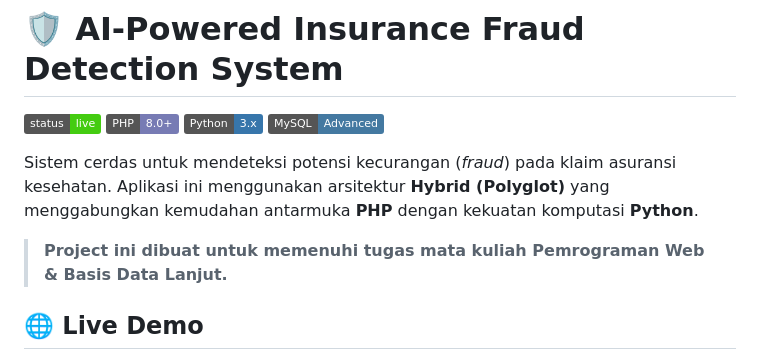
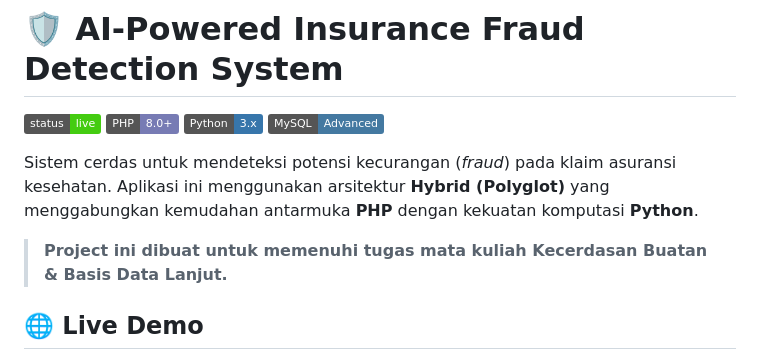
Before and after one commit to YAS-MAN/AI-Powered-Fraud-Detection, a Markdown page: README.md, the part around the change. GitHub-like rendering; badges without logos.

```diff
--- a/README.md
+++ b/README.md
@@ -7,7 +7,7 @@
 
 Sistem cerdas untuk mendeteksi potensi kecurangan (*fraud*) pada klaim asuransi kesehatan. Aplikasi ini menggunakan arsitektur **Hybrid (Polyglot)** yang menggabungkan kemudahan antarmuka **PHP** dengan kekuatan komputasi **Python**.
 
-> **Project ini dibuat untuk memenuhi tugas mata kuliah Pemrograman Web & Basis Data Lanjut.**
+> **Project ini dibuat untuk memenuhi tugas mata kuliah Kecerdasan Buatan & Basis Data Lanjut.**
 
 ## 🌐 Live Demo
 Coba aplikasi langsung di sini:
```
